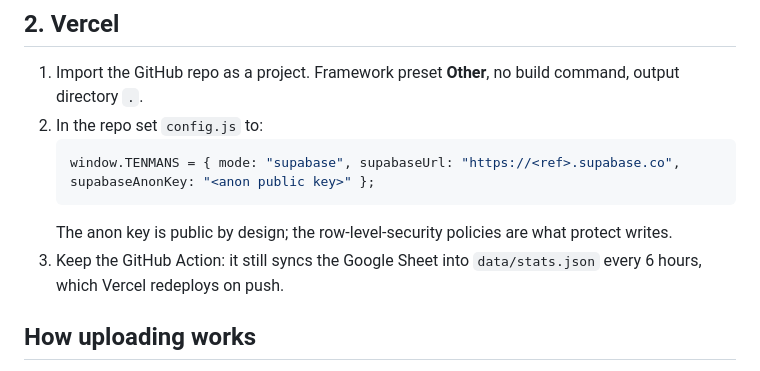
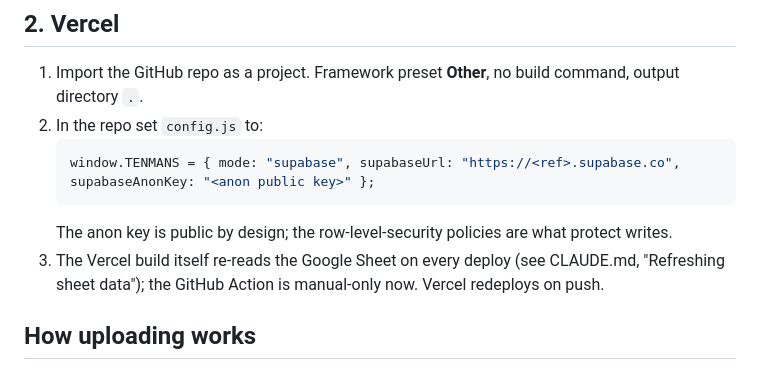
Before and after one commit to umatt1/10mans, a Markdown page: docs/MIGRATION.md, the part around the change. GitHub-like rendering.

````diff
--- a/docs/MIGRATION.md
+++ b/docs/MIGRATION.md
@@ -25,7 +25,7 @@ upload endpoint that validates files. Nothing here is active until you flip `mod
    window.TENMANS = { mode: "supabase", supabaseUrl: "https://<ref>.supabase.co", supabaseAnonKey: "<anon public key>" };
    ```
    The anon key is public by design; the row-level-security policies are what protect writes.
-3. Keep the GitHub Action: it still syncs the Google Sheet into `data/stats.json` every 6 hours, which Vercel redeploys on push.
+3. The Vercel build itself re-reads the Google Sheet on every deploy (see CLAUDE.md, "Refreshing sheet data"); the GitHub Action is manual-only now. Vercel redeploys on push.
 
 ## How uploading works
 Contribute page → sign in → drop the exported `.json` files → Preview → **Publish**. The browser POSTs them to the
````
Also changed, not shown: CLAUDE.md (+3 -3 lines).
